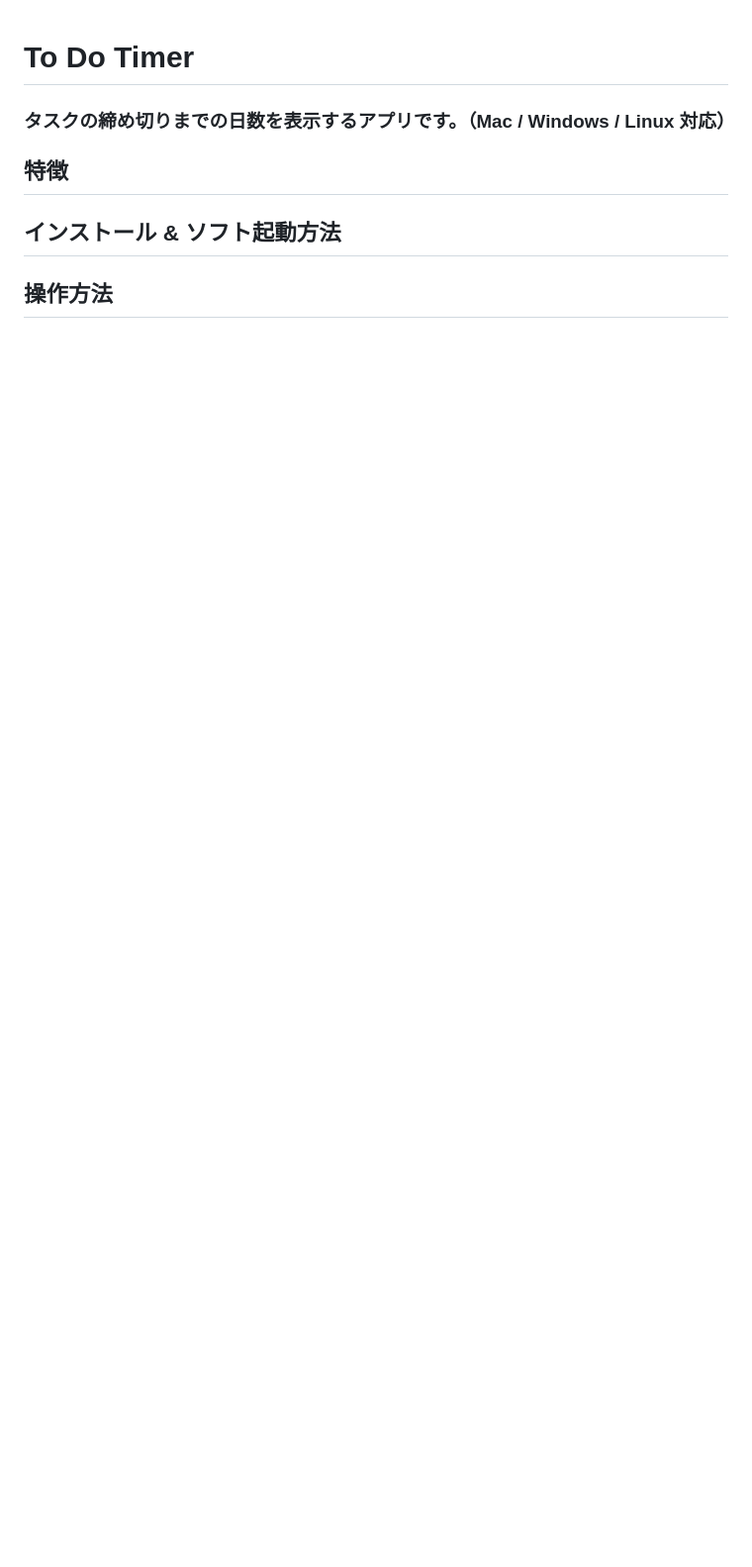
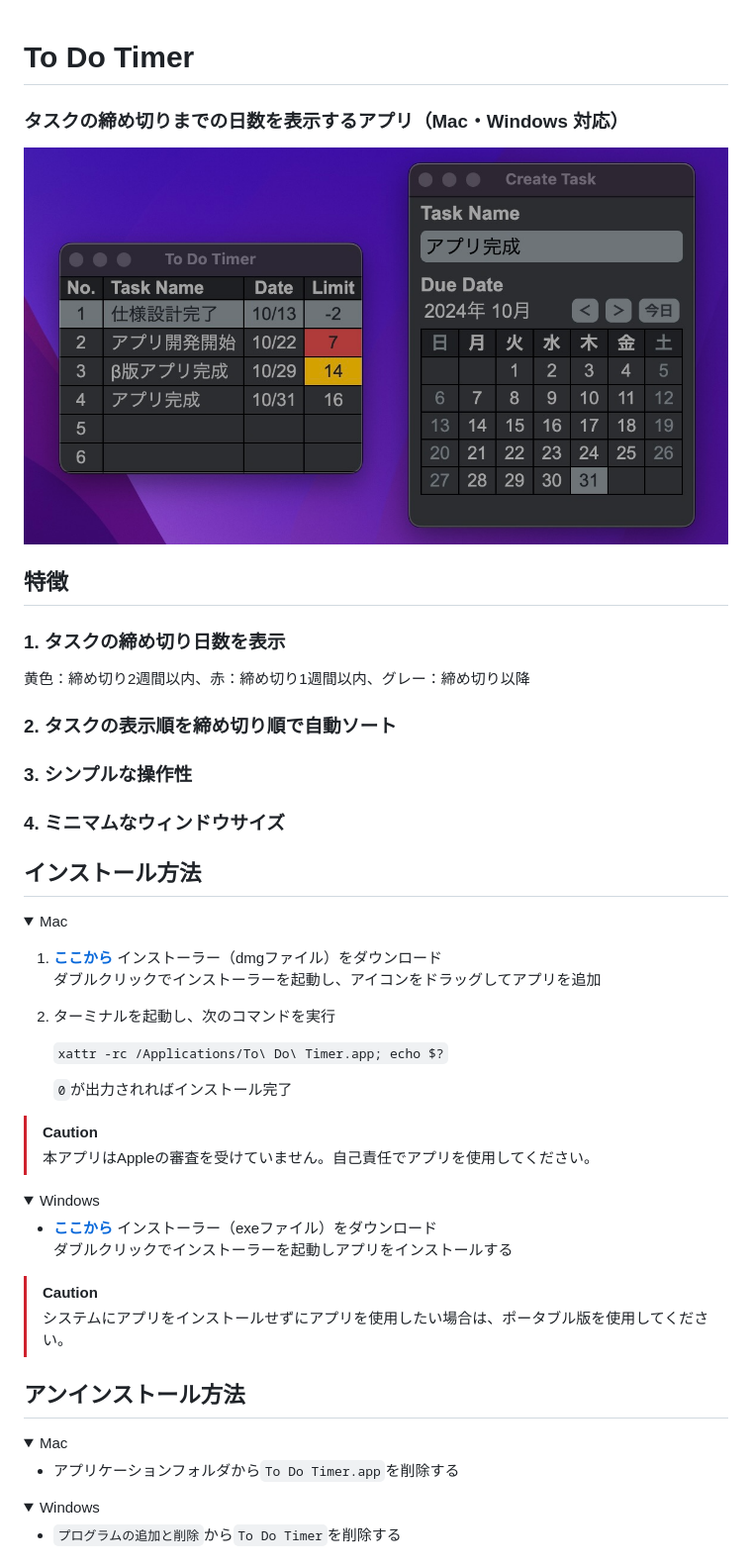
Before and after one commit to LibertyReman/electron-to-do-days, a Markdown page: README.md, the part around the change printed below. Shown: that part at 99% size. GitHub-like rendering; pictures changed too: img/1.png (added); folded sections open; blank space fills up the shorter version.

```diff
--- a/README.md
+++ b/README.md
@@ -1,9 +1,61 @@
 # To Do Timer
 
-### タスクの締め切りまでの日数を表示するアプリです。（Mac / Windows / Linux 対応）
+### タスクの締め切りまでの日数を表示するアプリ（Mac・Windows 対応）
+
+![1](img/1.png)
 
 ## 特徴
 
-## インストール & ソフト起動方法
+### 1. タスクの締め切り日数を表示
 
-## 操作方法
+黄色：締め切り2週間以内、赤：締め切り1週間以内、グレー：締め切り以降
+
+### 2. タスクの表示順を締め切り順で自動ソート
+
+### 3. シンプルな操作性
+
+### 4. ミニマムなウィンドウサイズ
+
+## インストール方法
+
+<details>
+<summary>Mac</summary>
+
+1. **[ここから](https://liba-b.work/electron%e3%82%92%e4%bd%bf%e3%81%a3%e3%81%9f%e3%82%bf%e3%82%b9%e3%82%af%e3%82%bf%e3%82%a4%e3%83%9e%e3%83%bc%e3%82%a2%e3%83%97%e3%83%aa%e3%81%ae%e9%96%8b%e7%99%ba/)** インストーラー（dmgファイル）をダウンロード
+ダブルクリックでインストーラーを起動し、アイコンをドラッグしてアプリを追加
+1. ターミナルを起動し、次のコマンドを実行
+
+    `xattr -rc /Applications/To\ Do\ Timer.app; echo $?`
+
+    `0`が出力されればインストール完了
+
+</details>
+
+> [!CAUTION]
+> 本アプリはAppleの審査を受けていません。自己責任でアプリを使用してください。
+
+<details>
+<summary>Windows</summary>
+
+* **[ここから](https://liba-b.work/electron%e3%82%92%e4%bd%bf%e3%81%a3%e3%81%9f%e3%82%bf%e3%82%b9%e3%82%af%e3%82%bf%e3%82%a4%e3%83%9e%e3%83%bc%e3%82%a2%e3%83%97%e3%83%aa%e3%81%ae%e9%96%8b%e7%99%ba/)** インストーラー（exeファイル）をダウンロード
+ダブルクリックでインストーラーを起動しアプリをインストールする
+
+</details>
+
+> [!CAUTION]
+> システムにアプリをインストールせずにアプリを使用したい場合は、ポータブル版を使用してください。
+
+## アンインストール方法
+
+<details>
+<summary>Mac</summary>
+
+* アプリケーションフォルダから`To Do Timer.app`を削除する
+
+</details>
+
+<details>
+<summary>Windows</summary>
+
+* `プログラムの追加と削除`から`To Do Timer`を削除する
+
```
Also changed, not shown: other parts of README.md (+42 -5 lines), img/2.png (added), img/3.png (added).
